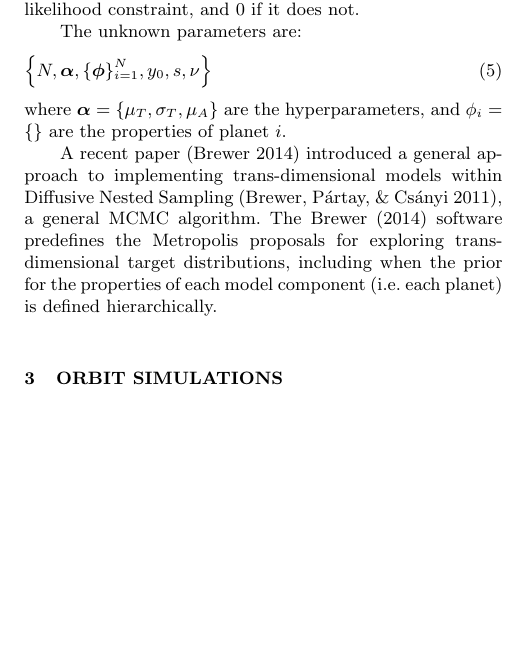
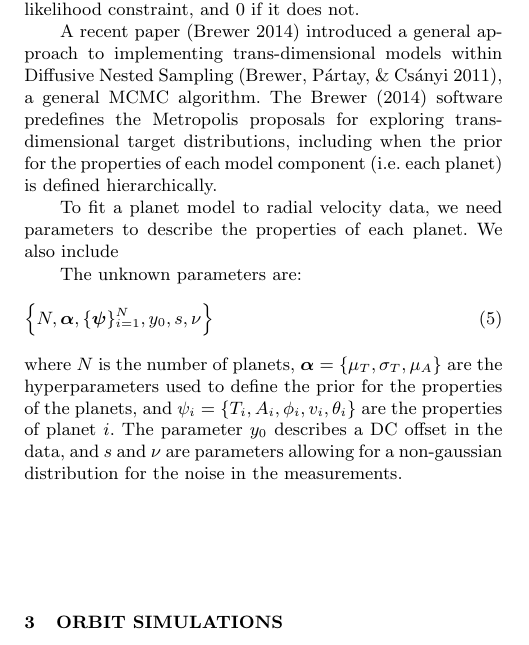
Before and after one commit to eggplantbren/Exoplanet, a LaTeX paper (Paper/ms.tex): part of one column of page 2 of 4, cut so that both start at the same text, the shorter picture padded with empty space. Compiled offline with LaTeX, dvips and Ghostscript; a LaTeX package or settings file that is missing is left out.

Commit message:
parameters

```diff
--- a/Paper/ms.tex
+++ b/Paper/ms.tex
@@ -193,22 +193,28 @@ to explore the prior. To implement these moves in Nested Sampling
 constraint, then the acceptance probability is 1 if the proposed move
 satisfies the likelihood constraint, and 0 if it does not.
 
-
-
-
-The unknown parameters are:
-\begin{eqnarray}
-\left\{N, \boldsymbol{\alpha}, \{\boldsymbol{\phi}\}_{i=1}^N, y_0, s, \nu\right\}
-\end{eqnarray}
-where $\boldsymbol{\alpha} = \{\mu_T, \sigma_T, \mu_A\}$ are the
-hyperparameters, and $\phi_i = \{\}$ are the properties of planet $i$.
-
 A recent paper \citep{rjobject} introduced a general approach to implementing
 trans-dimensional models within Diffusive Nested Sampling \citep{dnest}, a
 general MCMC algorithm. The \citet{rjobject} software predefines the
 Metropolis proposals for exploring trans-dimensional target distributions,
 including when the prior for the properties of each model component (i.e. each
 planet) is defined hierarchically.
+
+To fit a planet model to radial velocity data, we need parameters to describe
+the properties of each planet. We also include
+
+The unknown parameters are:
+\begin{eqnarray}
+\left\{N, \boldsymbol{\alpha}, \{\boldsymbol{\psi}\}_{i=1}^N, y_0, s, \nu\right\}
+\end{eqnarray}
+where $N$ is the number of planets,
+$\boldsymbol{\alpha} = \{\mu_T, \sigma_T, \mu_A\}$ are the
+hyperparameters used to define the prior for the properties of the planets,
+and $\psi_i = \{T_i, A_i, \phi_i, v_i, \theta_i\}$
+are the properties of planet $i$.
+The parameter $y_0$ describes a DC offset in the data, and $s$ and $\nu$ are
+parameters allowing for a non-gaussian distribution for the noise in the
+measurements.
 
 \begin{table*}
 \begin{tabular}{|l|l|l|}
```
